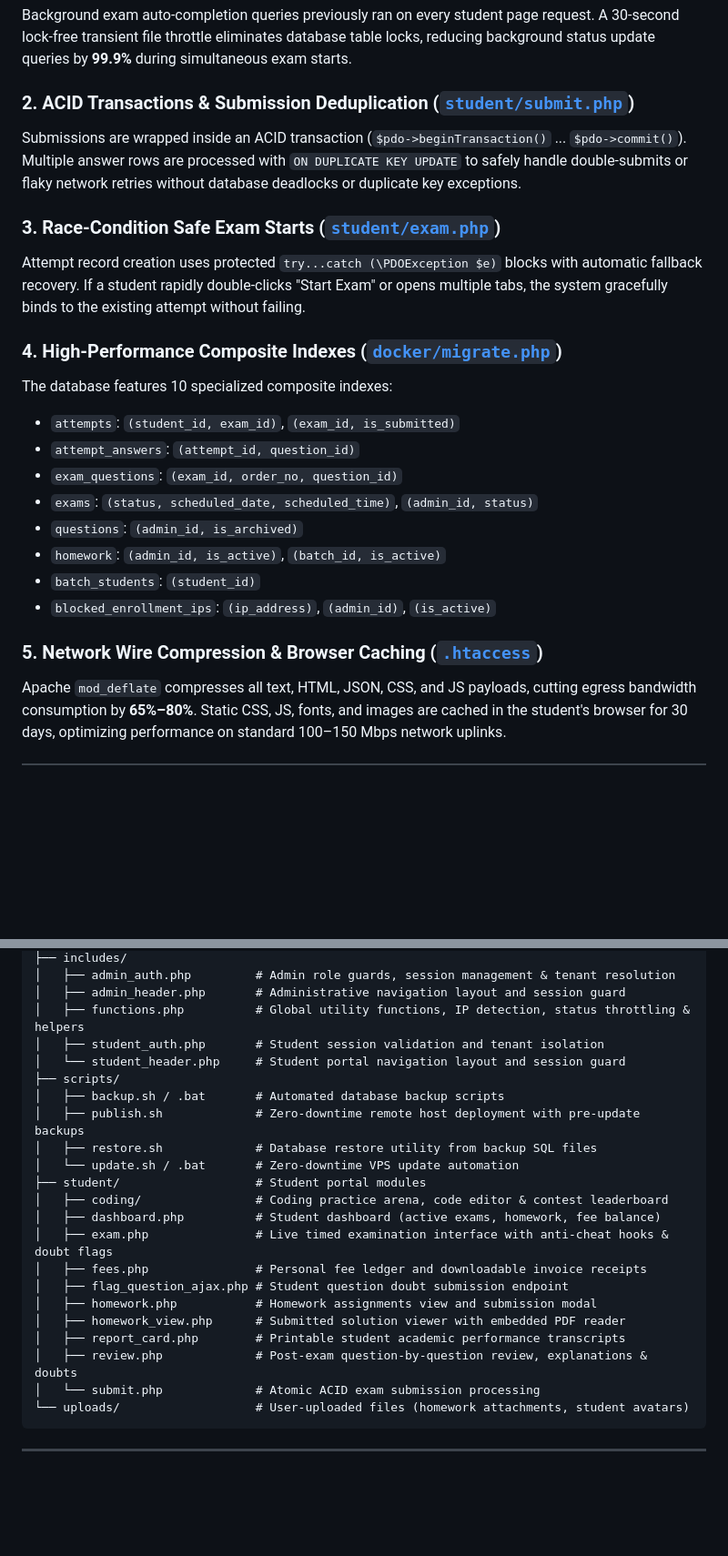
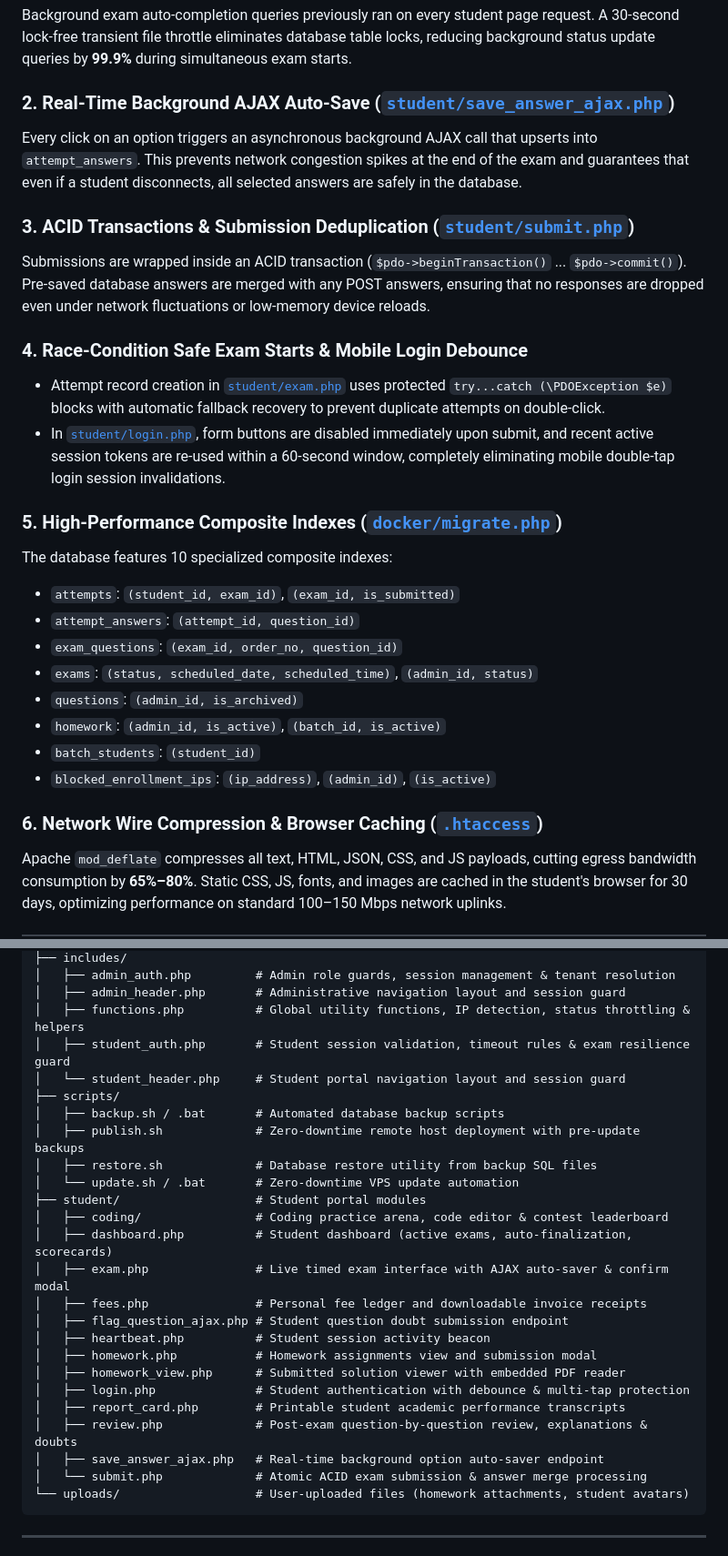
Before and after one commit to shreyannag/EduERP, a Markdown page: README.md, 2 parts joined by grey strips. Shown at 91% size. Drawn GitHub-style; blank space fills up the shorter version.

Commit message:
Update README.md with real-time exam auto-saving, navigation, high-friction submit modal, and resilience architecture

````diff
--- a/README.md
+++ b/README.md
@@ -239,13 +246,17 @@ EduERP is engineered to deliver high throughput and stability during peak traffi
 ### 1. Transient Query Throttling ([`includes/functions.php`](includes/functions.php))
 Background exam auto-completion queries previously ran on every student page request. A 30-second lock-free transient file throttle eliminates database table locks, reducing background status update queries by **99.9%** during simultaneous exam starts.
 
-### 2. ACID Transactions & Submission Deduplication ([`student/submit.php`](student/submit.php))
-Submissions are wrapped inside an ACID transaction (`$pdo->beginTransaction()` ... `$pdo->commit()`). Multiple answer rows are processed with `ON DUPLICATE KEY UPDATE` to safely handle double-submits or flaky network retries without database deadlocks or duplicate key exceptions.
+### 2. Real-Time Background AJAX Auto-Save ([`student/save_answer_ajax.php`](student/save_answer_ajax.php))
+Every click on an option triggers an asynchronous background AJAX call that upserts into `attempt_answers`. This prevents network congestion spikes at the end of the exam and guarantees that even if a student disconnects, all selected answers are safely in the database.
 
-### 3. Race-Condition Safe Exam Starts ([`student/exam.php`](student/exam.php))
-Attempt record creation uses protected `try...catch (\PDOException $e)` blocks with automatic fallback recovery. If a student rapidly double-clicks "Start Exam" or opens multiple tabs, the system gracefully binds to the existing attempt without failing.
+### 3. ACID Transactions & Submission Deduplication ([`student/submit.php`](student/submit.php))
+Submissions are wrapped inside an ACID transaction (`$pdo->beginTransaction()` ... `$pdo->commit()`). Pre-saved database answers are merged with any POST answers, ensuring that no responses are dropped even under network fluctuations or low-memory device reloads.
 
-### 4. High-Performance Composite Indexes ([`docker/migrate.php`](docker/migrate.php))
+### 4. Race-Condition Safe Exam Starts & Mobile Login Debounce
+- Attempt record creation in [`student/exam.php`](student/exam.php) uses protected `try...catch (\PDOException $e)` blocks with automatic fallback recovery to prevent duplicate attempts on double-click.
+- In [`student/login.php`](student/login.php), form buttons are disabled immediately upon submit, and recent active session tokens are re-used within a 60-second window, completely eliminating mobile double-tap login session invalidations.
+
+### 5. High-Performance Composite Indexes ([`docker/migrate.php`](docker/migrate.php))
 The database features 10 specialized composite indexes:
 - `attempts`: `(student_id, exam_id)`, `(exam_id, is_submitted)`
 - `attempt_answers`: `(attempt_id, question_id)`
@@ -256,7 +267,7 @@ The database features 10 specialized composite indexes:
 - `batch_students`: `(student_id)`
 - `blocked_enrollment_ips`: `(ip_address)`, `(admin_id)`, `(is_active)`
 
-### 5. Network Wire Compression & Browser Caching ([`.htaccess`](.htaccess))
+### 6. Network Wire Compression & Browser Caching ([`.htaccess`](.htaccess))
 Apache `mod_deflate` compresses all text, HTML, JSON, CSS, and JS payloads, cutting egress bandwidth consumption by **65%–80%**. Static CSS, JS, fonts, and images are cached in the student's browser for 30 days, optimizing performance on standard 100–150 Mbps network uplinks.
 
 ---
@@ -321,7 +332,7 @@ EduERP/
 │   ├── admin_auth.php         # Admin role guards, session management & tenant resolution
 │   ├── admin_header.php       # Administrative navigation layout and session guard
 │   ├── functions.php          # Global utility functions, IP detection, status throttling & helpers
-│   ├── student_auth.php       # Student session validation and tenant isolation
+│   ├── student_auth.php       # Student session validation, timeout rules & exam resilience guard
 │   └── student_header.php     # Student portal navigation layout and session guard
 ├── scripts/
 │   ├── backup.sh / .bat       # Automated database backup scripts
@@ -330,15 +341,18 @@ EduERP/
 │   └── update.sh / .bat       # Zero-downtime VPS update automation
 ├── student/                   # Student portal modules
 │   ├── coding/                # Coding practice arena, code editor & contest leaderboard
-│   ├── dashboard.php          # Student dashboard (active exams, homework, fee balance)
-│   ├── exam.php               # Live timed examination interface with anti-cheat hooks & doubt flags
+│   ├── dashboard.php          # Student dashboard (active exams, auto-finalization, scorecards)
+│   ├── exam.php               # Live timed exam interface with AJAX auto-saver & confirm modal
 │   ├── fees.php               # Personal fee ledger and downloadable invoice receipts
 │   ├── flag_question_ajax.php # Student question doubt submission endpoint
+│   ├── heartbeat.php          # Student session activity beacon
 │   ├── homework.php           # Homework assignments view and submission modal
 │   ├── homework_view.php      # Submitted solution viewer with embedded PDF reader
+│   ├── login.php              # Student authentication with debounce & multi-tap protection
 │   ├── report_card.php        # Printable student academic performance transcripts
 │   ├── review.php             # Post-exam question-by-question review, explanations & doubts
-│   └── submit.php             # Atomic ACID exam submission processing
+│   ├── save_answer_ajax.php   # Real-time background option auto-saver endpoint
+│   └── submit.php             # Atomic ACID exam submission & answer merge processing
 └── uploads/                   # User-uploaded files (homework attachments, student avatars)
 ```
 
````
Also changed, not shown: other parts of README.md (+13 -3 lines).
